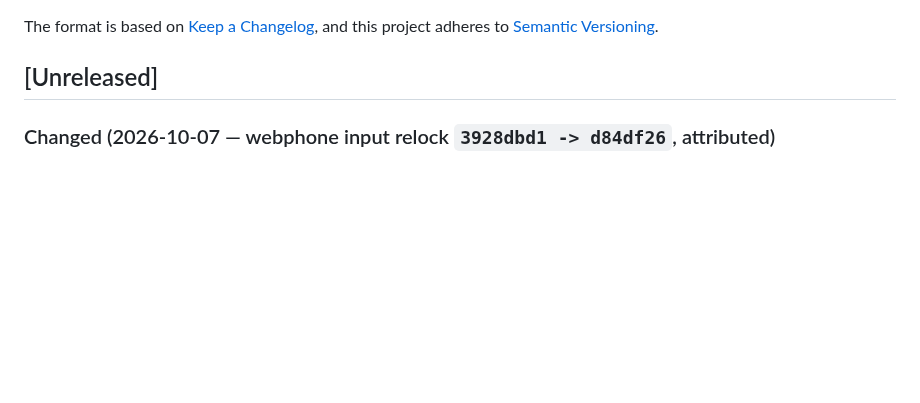
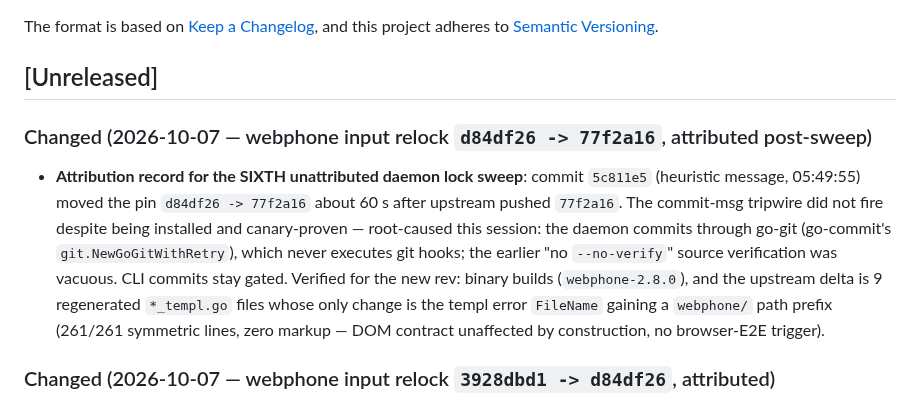
Before and after one commit to LarsArtmann/nix-international-telephony, a Markdown page: CHANGELOG.md, the part around the change. Rendered like a GitHub page; blank space fills up the shorter version.

```diff
--- a/CHANGELOG.md
+++ b/CHANGELOG.md
@@ -6,6 +6,22 @@ The format is based on [Keep a Changelog](https://keepachangelog.com/),
 and this project adheres to [Semantic Versioning](https://semver.org/).
 
 ## [Unreleased]
+
+### Changed (2026-10-07 — webphone input relock `d84df26 -> 77f2a16`, attributed post-sweep)
+
+- **Attribution record for the SIXTH unattributed daemon lock sweep**:
+  commit `5c811e5` (heuristic message, 05:49:55) moved the pin
+  `d84df26 -> 77f2a16` about 60 s after upstream pushed `77f2a16`.
+  The commit-msg tripwire did not fire despite being installed and
+  canary-proven — root-caused this session: the daemon commits through
+  go-git (go-commit's `git.NewGoGitWithRetry`), which never executes
+  git hooks; the earlier "no `--no-verify`" source verification was
+  vacuous. CLI commits stay gated. Verified for the new rev: binary
+  builds (`webphone-2.8.0`), and the upstream delta is 9 regenerated
+  `*_templ.go` files whose only change is the templ error `FileName`
+  gaining a `webphone/` path prefix (261/261 symmetric lines, zero
+  markup — DOM contract unaffected by construction, no browser-E2E
+  trigger).
 
 ### Changed (2026-10-07 — webphone input relock `3928dbd1 -> d84df26`, attributed)
 
```
Also changed, not shown: AGENTS.md (+13 -6 lines).
